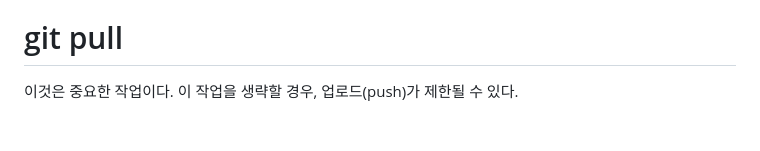
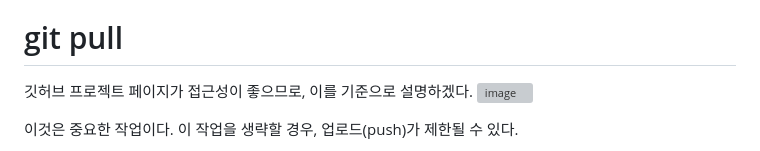
Before and after one commit to kimgguggury/SR_swin_transformer, a Markdown page: README.md, the part around the change. GitHub-like rendering; blank space fills up the shorter version; grey boxes are pictures that could not be loaded.

Commit message:
Update README with git pull and merge details
Add explanation for git pull and merge process

```diff
--- a/README.md
+++ b/README.md
@@ -36,6 +36,9 @@
 6. merge를 누른다.
 
 # git pull
+깃허브 프로젝트 페이지가 접근성이 좋으므로, 이를 기준으로 설명하겠다.
+<img width="1020" height="293" alt="image" src="https://github.com/user-attachments/assets/61426083-2454-43bc-8b56-29d0737d4968" />
+
 이것은 중요한 작업이다. 이 작업을 생략할 경우, 업로드(push)가 제한될 수 있다.
 
 동현이는 A라는 파트를, 인욱이는 B라는 파트를 각자 구현하였고, push와 pull request를 통해 merge과정을 수행했다. 이렇게되면, develop 브랜치는 inyuk 브랜치와 donghyun 브랜치가 합쳐진 궁극의 브랜치가 되어있을 것이다.
```
